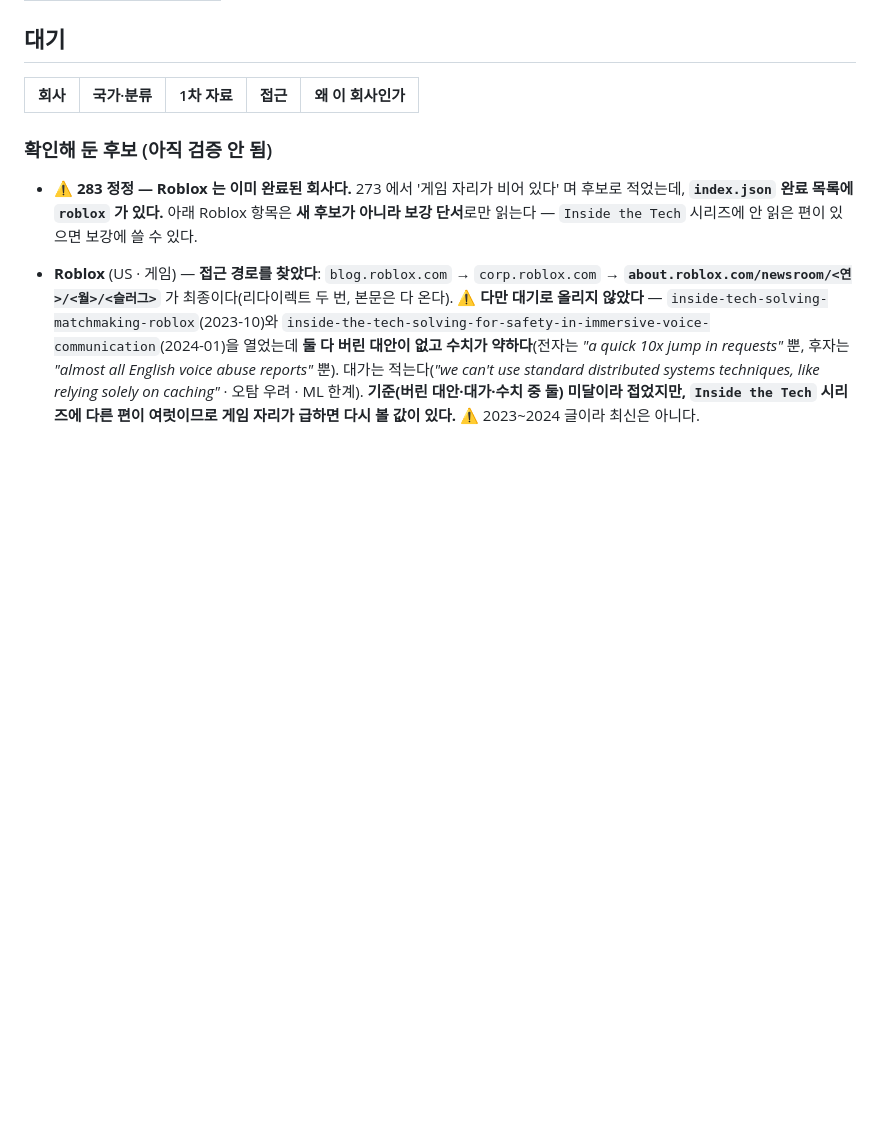
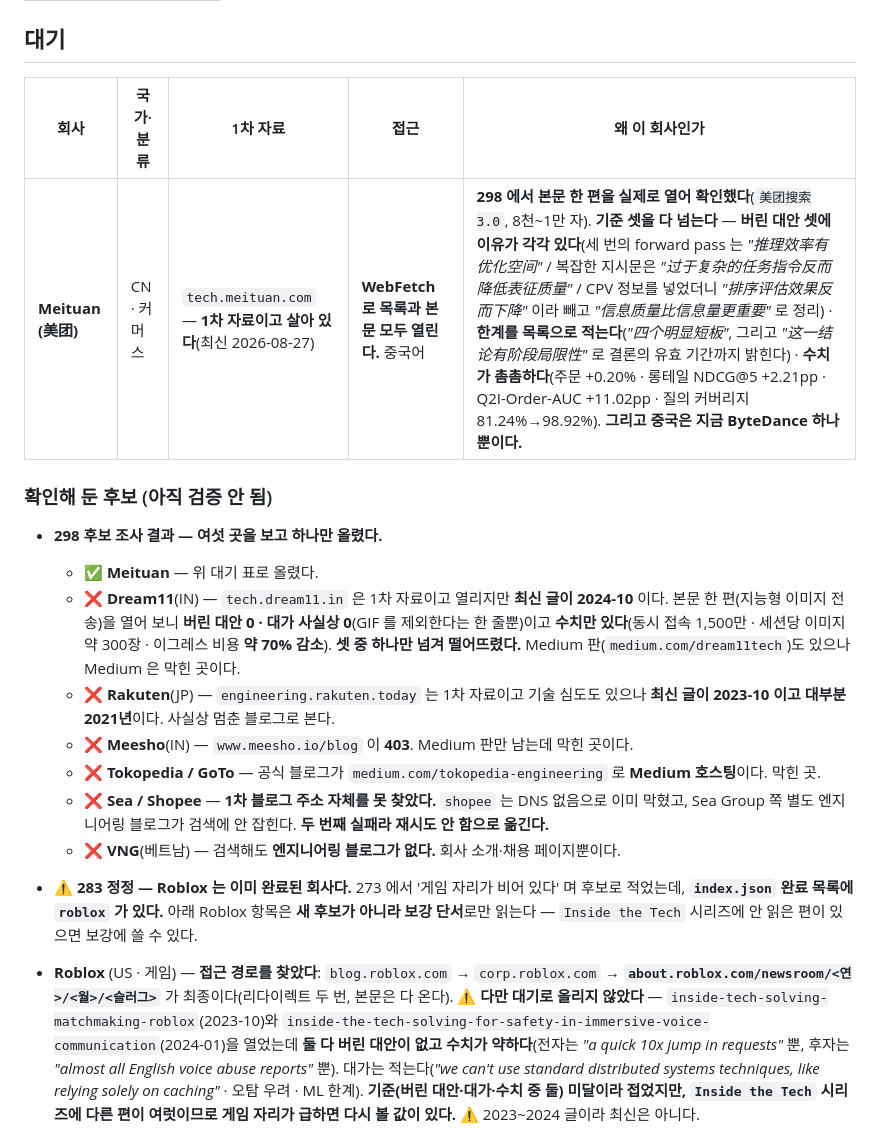
Before and after one commit to KWANHYUNKIM/jobseeker, a Markdown page: engine/state/QUEUE.md, the part around the change. Drawn GitHub-style; blank space fills up the shorter version.

```diff
--- a/engine/state/QUEUE.md
+++ b/engine/state/QUEUE.md
@@ -20,9 +20,19 @@
 
 | 회사 | 국가·분류 | 1차 자료 | 접근 | 왜 이 회사인가 |
 |---|---|---|---|---|
+| **Meituan (美团)** | CN · 커머스 | `tech.meituan.com` — **1차 자료이고 살아 있다**(최신 2026-08-27) | **WebFetch 로 목록과 본문 모두 열린다.** 중국어 | **298 에서 본문 한 편을 실제로 열어 확인했다**(`美团搜索3.0`, 8천~1만 자). **기준 셋을 다 넘는다** — **버린 대안 셋에 이유가 각각 있다**(세 번의 forward pass 는 *"推理效率有优化空间"* / 복잡한 지시문은 *"过于复杂的任务指令反而降低表征质量"* / CPV 정보를 넣었더니 *"排序评估效果反而下降"* 이라 빼고 *"信息质量比信息量更重要"* 로 정리) · **한계를 목록으로 적는다**(*"四个明显短板"*, 그리고 *"这一结论有阶段局限性"* 로 결론의 유효 기간까지 밝힌다) · **수치가 촘촘하다**(주문 +0.20% · 롱테일 NDCG@5 +2.21pp · Q2I-Order-AUC +11.02pp · 질의 커버리지 81.24%→98.92%). **그리고 중국은 지금 ByteDance 하나뿐이다.** |
 
 
 ### 확인해 둔 후보 (아직 검증 안 됨)
+
+- **298 후보 조사 결과 — 여섯 곳을 보고 하나만 올렸다.**
+  - **✅ Meituan** — 위 대기 표로 올렸다.
+  - **❌ Dream11**(IN) — `tech.dream11.in` 은 1차 자료이고 열리지만 **최신 글이 2024-10** 이다. 본문 한 편(지능형 이미지 전송)을 열어 보니 **버린 대안 0 · 대가 사실상 0**(GIF 를 제외한다는 한 줄뿐)이고 **수치만 있다**(동시 접속 1,500만 · 세션당 이미지 약 300장 · 이그레스 비용 **약 70% 감소**). **셋 중 하나만 넘겨 떨어뜨렸다.** Medium 판(`medium.com/dream11tech`)도 있으나 Medium 은 막힌 곳이다.
+  - **❌ Rakuten**(JP) — `engineering.rakuten.today` 는 1차 자료이고 기술 심도도 있으나 **최신 글이 2023-10 이고 대부분 2021년**이다. 사실상 멈춘 블로그로 본다.
+  - **❌ Meesho**(IN) — `www.meesho.io/blog` 이 **403**. Medium 판만 남는데 막힌 곳이다.
+  - **❌ Tokopedia / GoTo** — 공식 블로그가 `medium.com/tokopedia-engineering` 로 **Medium 호스팅**이다. 막힌 곳.
+  - **❌ Sea / Shopee** — **1차 블로그 주소 자체를 못 찾았다.** `shopee` 는 DNS 없음으로 이미 막혔고, Sea Group 쪽 별도 엔지니어링 블로그가 검색에 안 잡힌다. **두 번째 실패라 재시도 안 함으로 옮긴다.**
+  - **❌ VNG**(베트남) — 검색해도 **엔지니어링 블로그가 없다.** 회사 소개·채용 페이지뿐이다.
 
 - **⚠️ 283 정정 — Roblox 는 이미 완료된 회사다.** 273 에서 '게임 자리가 비어 있다' 며 후보로 적었는데, **`index.json` 완료 목록에 `roblox` 가 있다.** 아래 Roblox 항목은 **새 후보가 아니라 보강 단서**로만 읽는다 — `Inside the Tech` 시리즈에 안 읽은 편이 있으면 보강에 쓸 수 있다.
 
```
Also changed, not shown: engine/state/STATE.md (+48 -48 lines).
